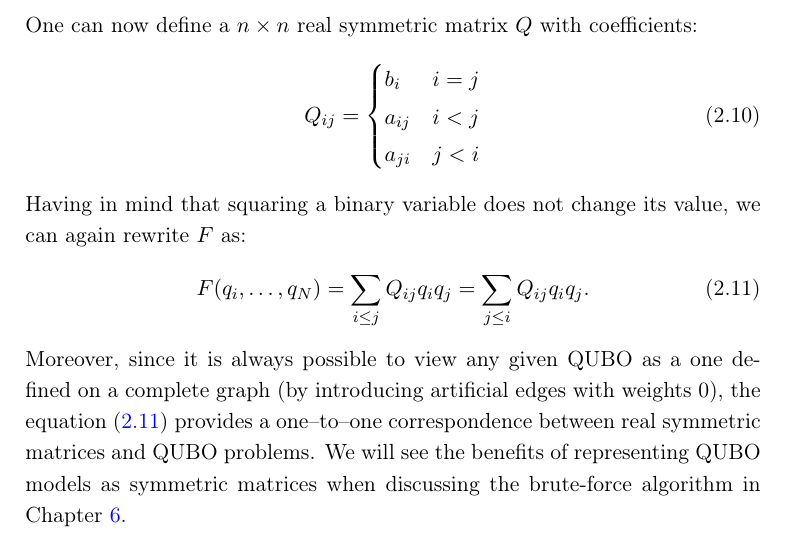
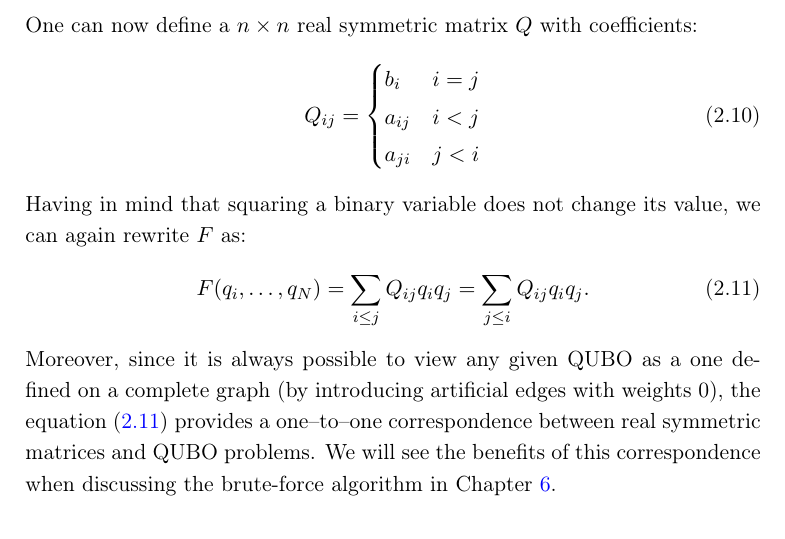
Before and after one commit to dexter2206/phd-thesis, a LaTeX thesis (main.tex, which reads chapters/ising.tex): part of page 28 of 122, cut so that both start at the same text. Compiled offline with pdfLaTeX.

Commit message:
Rephrase last paragraph in Chapter 2

```diff
--- a/chapters/ising.tex
+++ b/chapters/ising.tex
@@ -372,8 +372,7 @@ Moreover, since it is always possible to view any given QUBO as a one defined
 on a complete graph (by introducing artificial edges with weights 0), the
 equation \eqref{eq:qubomatrix} provides a one--to--one correspondence between
 real symmetric matrices and QUBO problems. We will see the benefits of
-representing QUBO models as symmetric matrices when discussing the brute-force
-algorithm in Chapter \ref{chapter:bruteforce}.
+this correspondence when discussing the brute-force algorithm in Chapter \ref{chapter:bruteforce}.
 
 %%% Local Variables:
 %%% mode: latex
```
